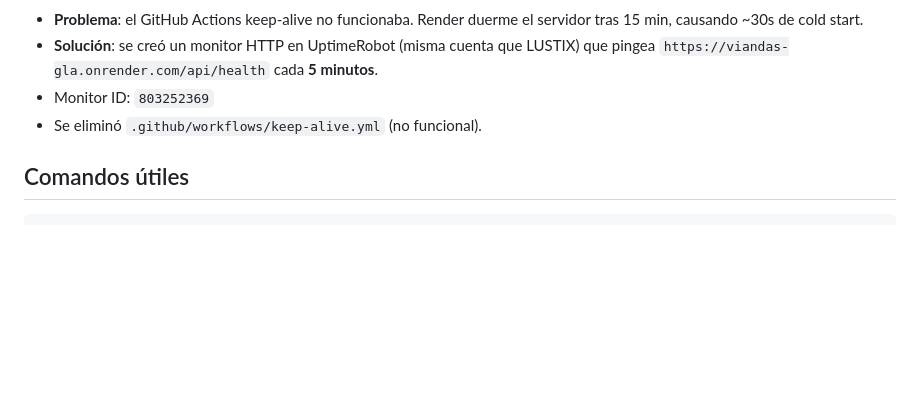
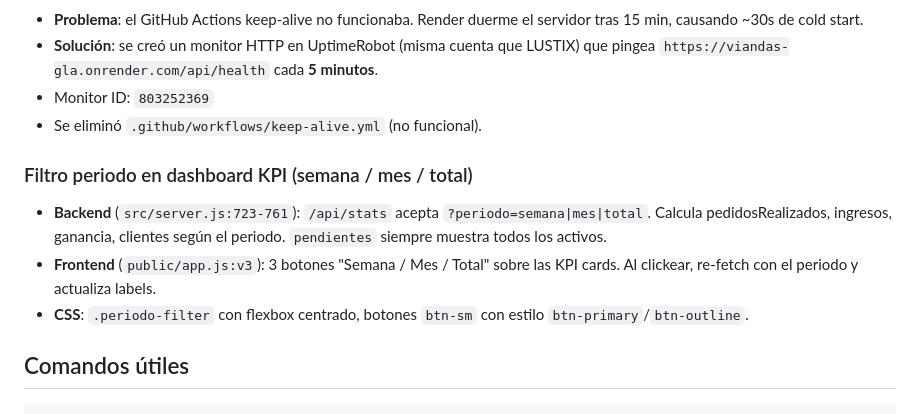
Before and after one commit to samherdt-gh/viandas-gla, a Markdown page: AGENTS.md, the part around the change. Rendered like a GitHub page; blank space fills up the shorter version.

Commit message:
docs: filtro periodo semana/mes/total en dashboard

````diff
--- a/AGENTS.md
+++ b/AGENTS.md
@@ -341,6 +341,11 @@ const asyncHandler = (fn) => (req, res, next) =>
 - Monitor ID: `803252369`
 - Se eliminó `.github/workflows/keep-alive.yml` (no funcional).
 
+### Filtro periodo en dashboard KPI (semana / mes / total)
+- **Backend** (`src/server.js:723-761`): `/api/stats` acepta `?periodo=semana|mes|total`. Calcula pedidosRealizados, ingresos, ganancia, clientes según el periodo. `pendientes` siempre muestra todos los activos.
+- **Frontend** (`public/app.js:v3`): 3 botones "Semana / Mes / Total" sobre las KPI cards. Al clickear, re-fetch con el periodo y actualiza labels.
+- **CSS**: `.periodo-filter` con flexbox centrado, botones `btn-sm` con estilo `btn-primary`/`btn-outline`.
+
 ## Comandos útiles
 ```bash
 # Desarrollo
````
